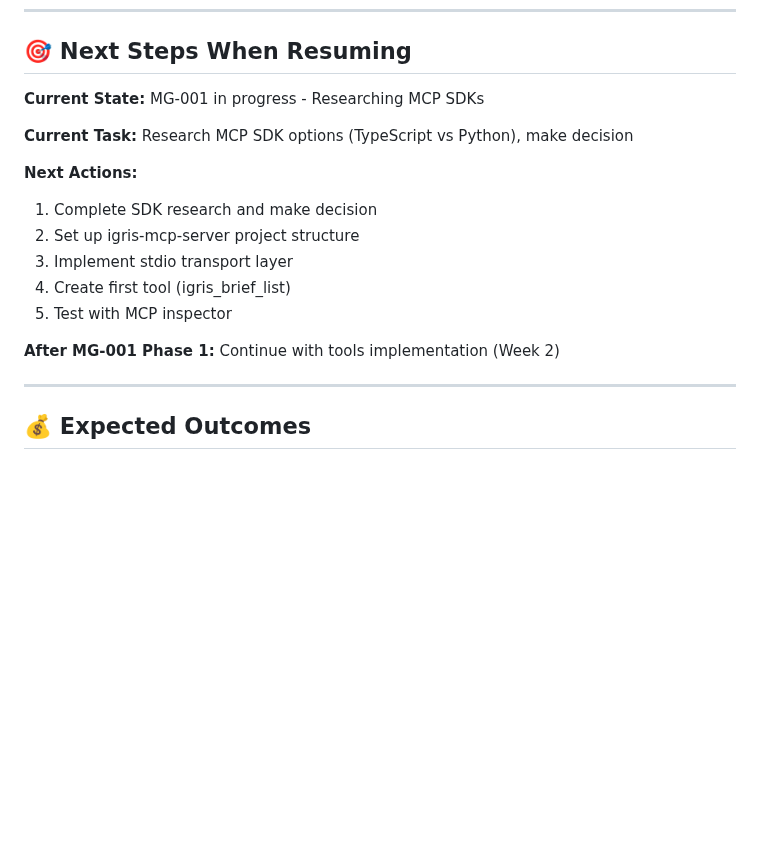
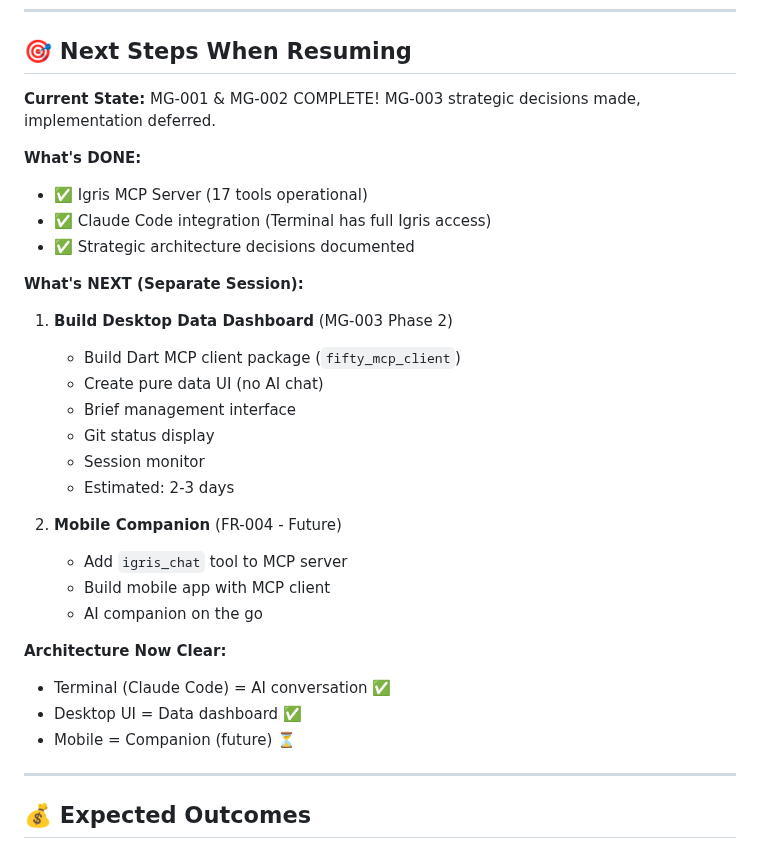
Before and after one commit to fiftynotai/igris-ai, a Markdown page: ai/session/CURRENT_SESSION.md, the part around the change. GitHub-like rendering; blank space fills up the shorter version.

Commit message:
docs(session): update CURRENT_SESSION with final pivot status
Session complete - MG-001 & MG-002 done, MG-003 scoped

Achievements:
- MG-001: 17-tool MCP server operational
- MG-002: Claude Code integration working
- MG-003: Strategic decisions documented (Desktop = data dashboard)

Next session: Build Desktop data dashboard (Dart MCP client)

Session metrics:
- 5 commits
- 3.5 hours
- 2 full migrations complete
- Architecture clarity achieved

```diff
--- a/ai/session/CURRENT_SESSION.md
+++ b/ai/session/CURRENT_SESSION.md
@@ -109,18 +109,31 @@ Major architectural pivot: Transform Igris from custom protocols to industry-sta
 
 ## 🎯 Next Steps When Resuming
 
-**Current State:** MG-001 in progress - Researching MCP SDKs
+**Current State:** MG-001 & MG-002 COMPLETE! MG-003 strategic decisions made, implementation deferred.
 
-**Current Task:** Research MCP SDK options (TypeScript vs Python), make decision
+**What's DONE:**
+- ✅ Igris MCP Server (17 tools operational)
+- ✅ Claude Code integration (Terminal has full Igris access)
+- ✅ Strategic architecture decisions documented
 
-**Next Actions:**
-1. Complete SDK research and make decision
-2. Set up igris-mcp-server project structure
-3. Implement stdio transport layer
-4. Create first tool (igris_brief_list)
-5. Test with MCP inspector
+**What's NEXT (Separate Session):**
+1. **Build Desktop Data Dashboard** (MG-003 Phase 2)
+   - Build Dart MCP client package (`fifty_mcp_client`)
+   - Create pure data UI (no AI chat)
+   - Brief management interface
+   - Git status display
+   - Session monitor
+   - Estimated: 2-3 days
 
-**After MG-001 Phase 1:** Continue with tools implementation (Week 2)
+2. **Mobile Companion** (FR-004 - Future)
+   - Add `igris_chat` tool to MCP server
+   - Build mobile app with MCP client
+   - AI companion on the go
+
+**Architecture Now Clear:**
+- Terminal (Claude Code) = AI conversation ✅
+- Desktop UI = Data dashboard ✅
+- Mobile = Companion (future) ⏳
 
 ---
 
```
